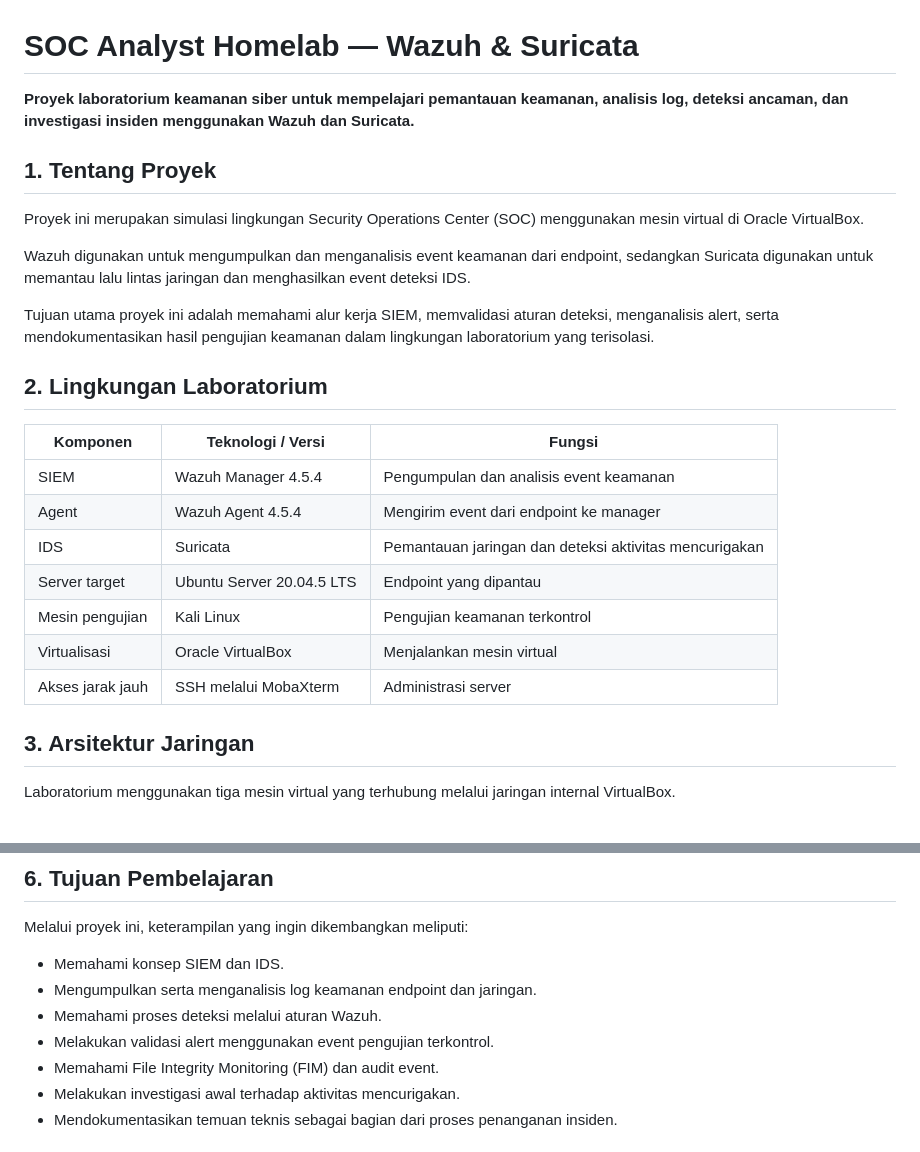
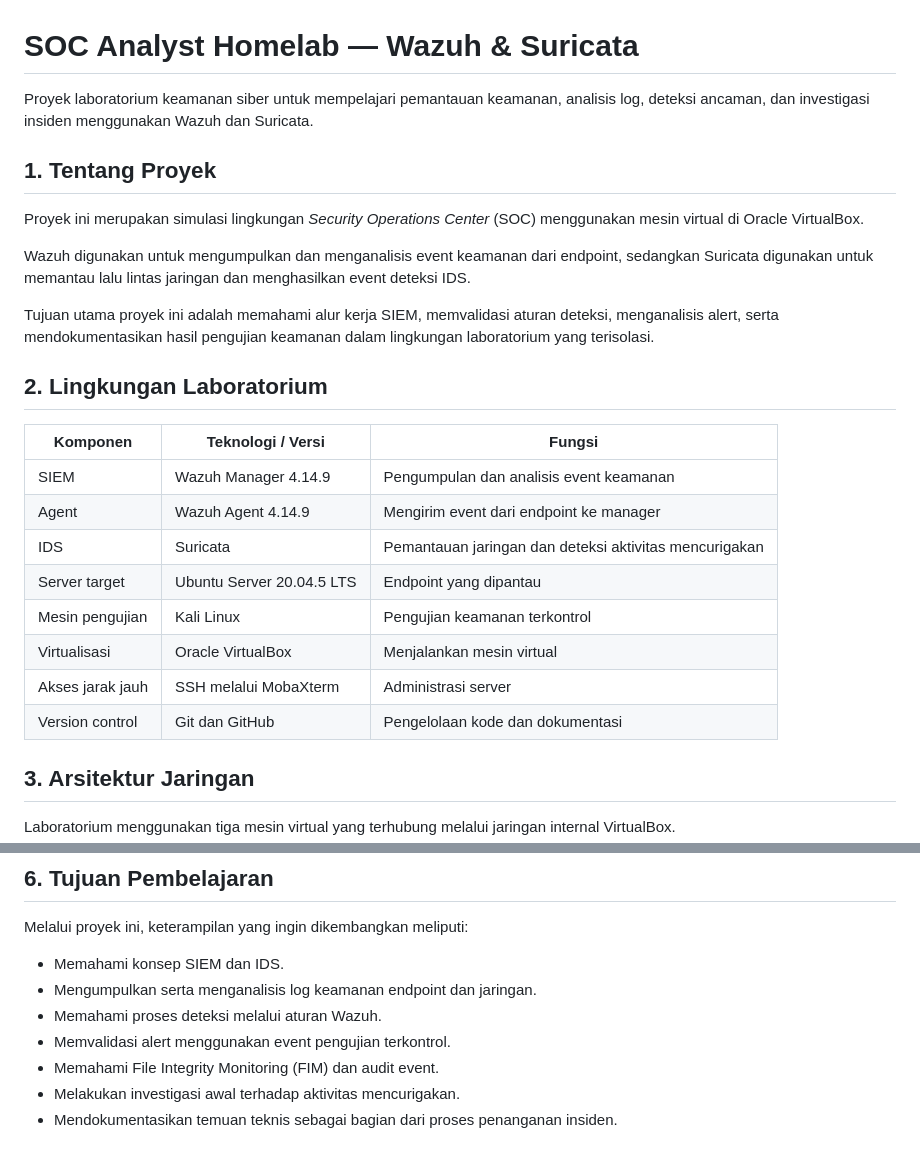
Before and after one commit to mYusrilMalakaini/soc-homelab-wazuh-suricata, a Markdown page: README.md, 2 parts joined by grey strips. Rendered like a GitHub page.

```diff
--- a/README.md
+++ b/README.md
@@ -1,10 +1,10 @@
 # SOC Analyst Homelab — Wazuh & Suricata
 
-**Proyek laboratorium keamanan siber untuk mempelajari pemantauan keamanan, analisis log, deteksi ancaman, dan investigasi insiden menggunakan Wazuh dan Suricata.**
+Proyek laboratorium keamanan siber untuk mempelajari pemantauan keamanan, analisis log, deteksi ancaman, dan investigasi insiden menggunakan Wazuh dan Suricata.
 
 ## 1. Tentang Proyek
 
-Proyek ini merupakan simulasi lingkungan Security Operations Center (SOC) menggunakan mesin virtual di Oracle VirtualBox.
+Proyek ini merupakan simulasi lingkungan *Security Operations Center* (SOC) menggunakan mesin virtual di Oracle VirtualBox.
 
 Wazuh digunakan untuk mengumpulkan dan menganalisis event keamanan dari endpoint, sedangkan Suricata digunakan untuk memantau lalu lintas jaringan dan menghasilkan event deteksi IDS.
 
@@ -14,13 +14,14 @@ Tujuan utama proyek ini adalah memahami alur kerja SIEM, memvalidasi aturan dete
 
 | Komponen | Teknologi / Versi | Fungsi |
 |---|---|---|
-| SIEM | Wazuh Manager 4.5.4 | Pengumpulan dan analisis event keamanan |
-| Agent | Wazuh Agent 4.5.4 | Mengirim event dari endpoint ke manager |
+| SIEM | Wazuh Manager 4.14.9 | Pengumpulan dan analisis event keamanan |
+| Agent | Wazuh Agent 4.14.9 | Mengirim event dari endpoint ke manager |
 | IDS | Suricata | Pemantauan jaringan dan deteksi aktivitas mencurigakan |
 | Server target | Ubuntu Server 20.04.5 LTS | Endpoint yang dipantau |
 | Mesin pengujian | Kali Linux | Pengujian keamanan terkontrol |
 | Virtualisasi | Oracle VirtualBox | Menjalankan mesin virtual |
 | Akses jarak jauh | SSH melalui MobaXterm | Administrasi server |
+| Version control | Git dan GitHub | Pengelolaan kode dan dokumentasi |
 
 ## 3. Arsitektur Jaringan
 
@@ -106,7 +144,7 @@ Melalui proyek ini, keterampilan yang ingin dikembangkan meliputi:
 - Memahami konsep SIEM dan IDS.
 - Mengumpulkan serta menganalisis log keamanan endpoint dan jaringan.
 - Memahami proses deteksi melalui aturan Wazuh.
-- Melakukan validasi alert menggunakan event pengujian terkontrol.
+- Memvalidasi alert menggunakan event pengujian terkontrol.
 - Memahami File Integrity Monitoring (FIM) dan audit event.
 - Melakukan investigasi awal terhadap aktivitas mencurigakan.
 - Mendokumentasikan temuan teknis sebagai bagian dari proses penanganan insiden.
```
Also changed, not shown: other parts of README.md (+40 -3 lines), screenshots/05-wazuh-ssh-brute-force.png (added), screenshots/06-wazuh-ssh-auth-failure.png (added), screenshots/07-kali-ssh-failed-login.png (added), screenshots/08-wazuh-authentication-overview.png (added).
